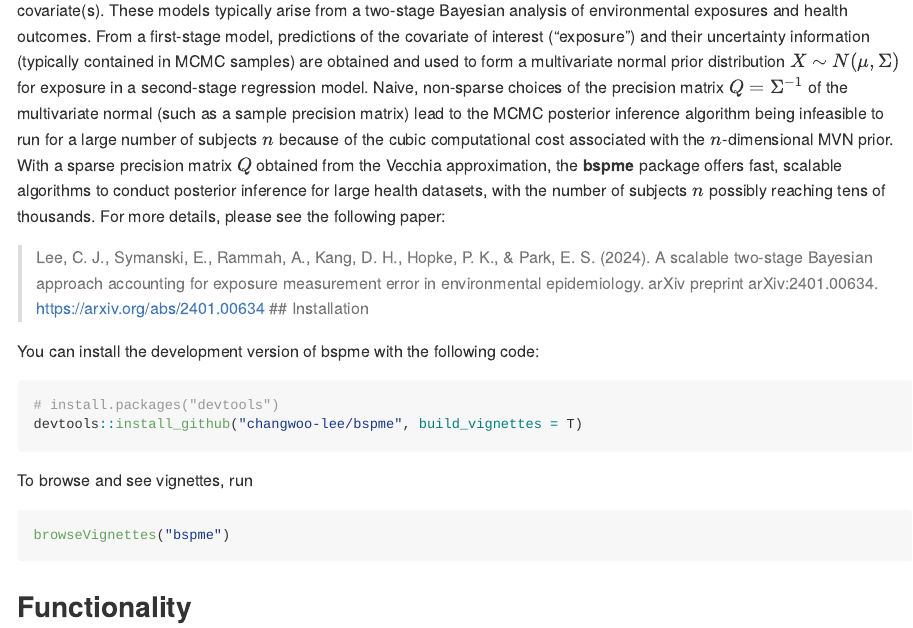
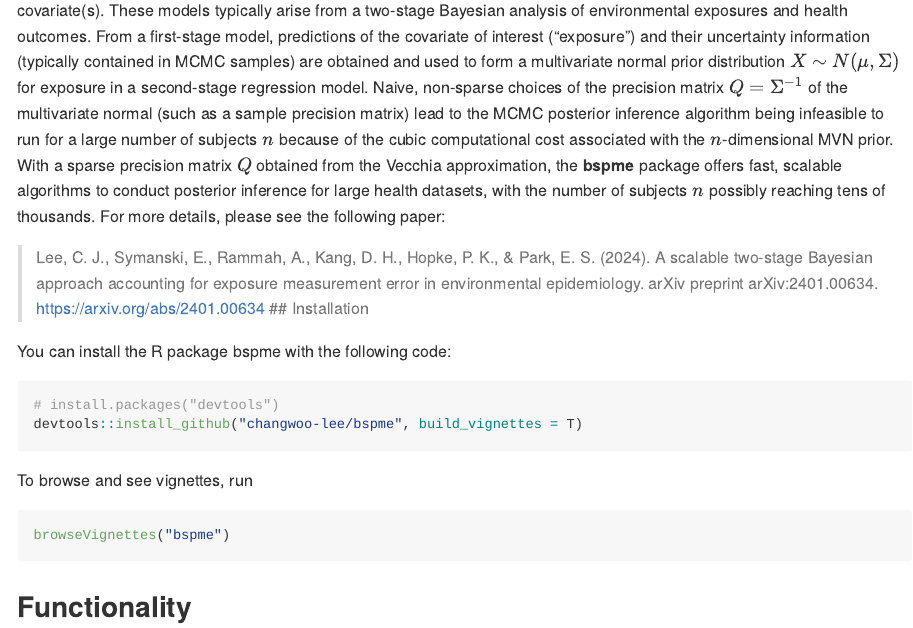
Before and after one commit to changwoo-lee/bspme, an R Markdown document (README.Rmd): the page in a window 1100 px wide, from 290 px down. The pictures show the output file README.md that the author committed with the source, drawn offline in the style of GitHub.

Commit message:
readme minor update 3

````diff
--- a/README.Rmd
+++ b/README.Rmd
@@ -36,7 +36,7 @@ With a sparse precision matrix $Q$ obtained from the Vecchia approximation, the
 > Lee, C. J., Symanski, E., Rammah, A., Kang, D. H., Hopke, P. K., & Park, E. S. (2024). A scalable two-stage Bayesian approach accounting for exposure measurement error in environmental epidemiology. arXiv preprint arXiv:2401.00634. <https://arxiv.org/abs/2401.00634>
 ## Installation
 
-You can install the development version of bspme with the following code:
+You can install the R package bspme with the following code:
 
 ``` r
 # install.packages("devtools")
````
Also changed, not shown: README.md.
